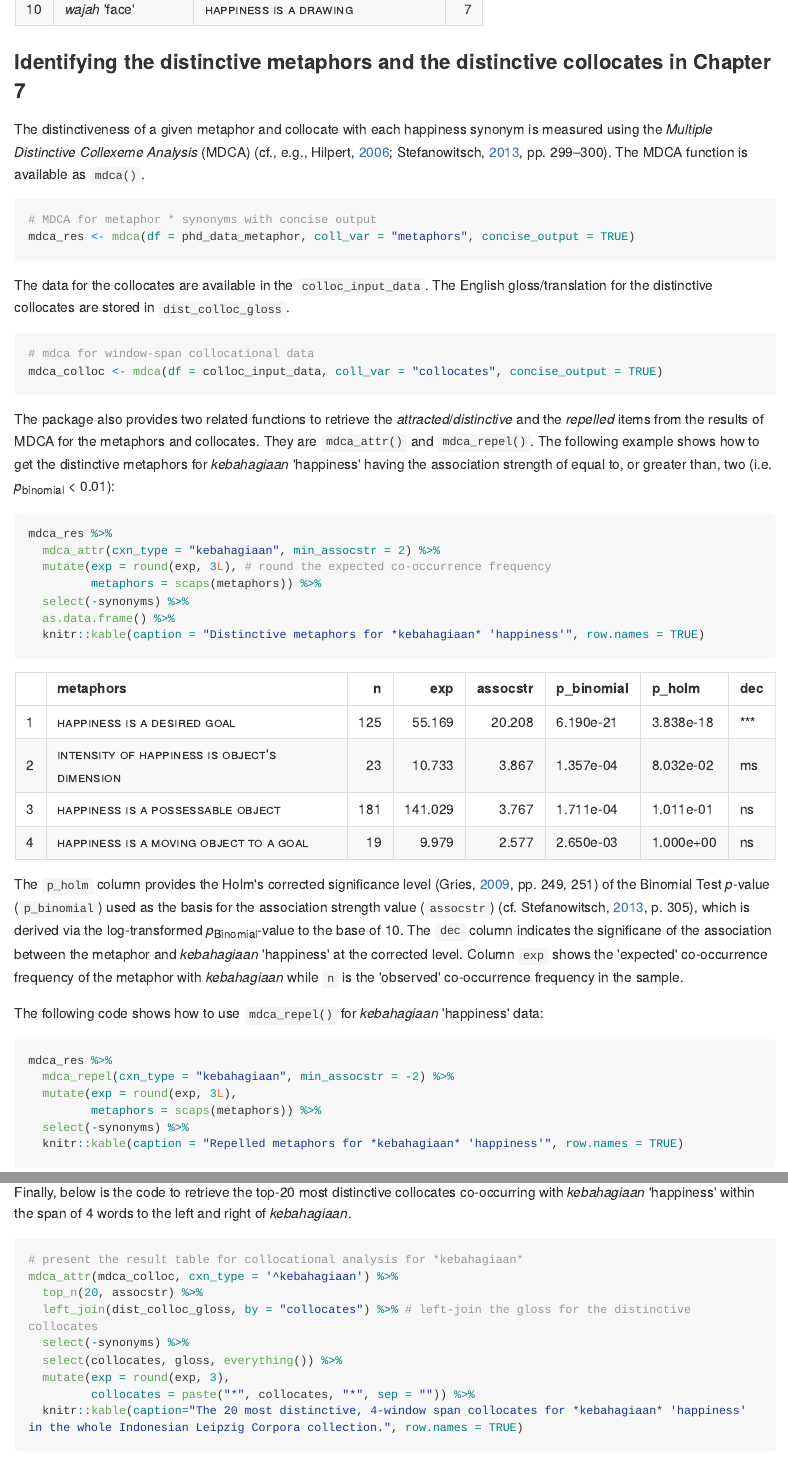
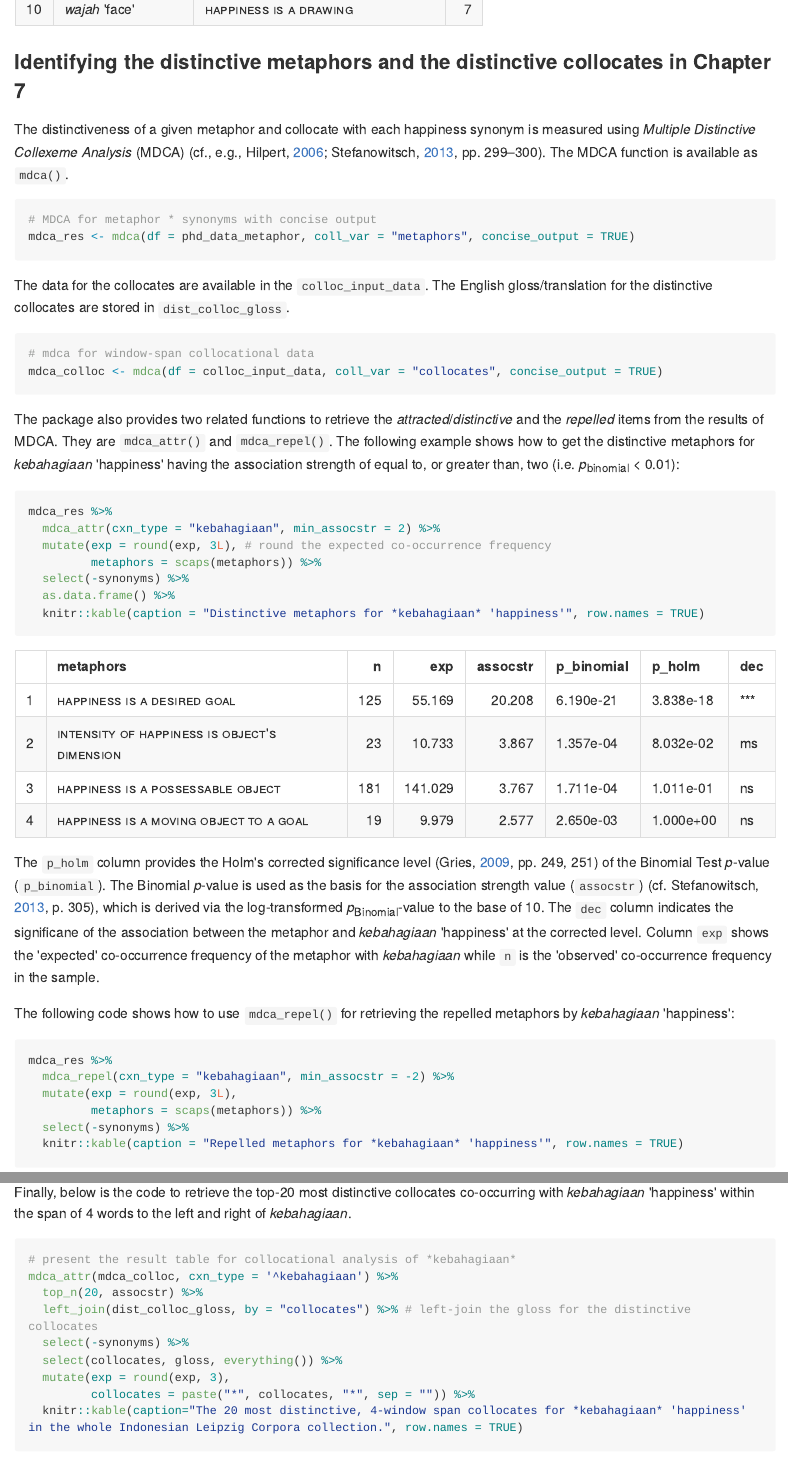
Before and after one commit to gederajeg/happyr, an R Markdown document (README.Rmd): the page in a window 1100 px wide, from 12260 px down, and a second part further down, joined at a grey line. The pictures show the output file README.md that the author committed with the source, drawn offline in the style of GitHub; long lines of code are wrapped; badge pictures from the web are left out.

Commit message:
fix hyperlinks and edit grammar in the README

````diff
--- a/README.Rmd
+++ b/README.Rmd
@@ -209,7 +209,7 @@ phd_data_metaphor %>%
 
 ### Identifying the distinctive metaphors and the distinctive collocates in Chapter 7
 
-The distinctiveness of a given metaphor and collocate with each happiness synonym is measured using the *Multiple Distinctive Collexeme Analysis* (MDCA) [cf., e.g., @hilpert_distinctive_2006; @hoffmann_collostructional_2013, pp. 299-300]. The MDCA function is available as `mdca()`.
+The distinctiveness of a given metaphor and collocate with each happiness synonym is measured using *Multiple Distinctive Collexeme Analysis* (MDCA) [cf., e.g., @hilpert_distinctive_2006; @hoffmann_collostructional_2013, pp. 299-300]. The MDCA function is available as `mdca()`.
 
 ```{r mdca-metaphors}
 # MDCA for metaphor * synonyms with concise output
@@ -223,7 +223,7 @@ The data for the collocates are available in the `colloc_input_data`. The Englis
 mdca_colloc <- mdca(df = colloc_input_data, coll_var = "collocates", concise_output = TRUE)
 ```
 
-The package also provides two related functions to retrieve the *attracted*/*distinctive* and the *repelled* items from the results of MDCA for the metaphors and collocates. They are `mdca_attr()` and `mdca_repel()`. The following example shows how to get the distinctive metaphors for *kebahagiaan* 'happiness' having the association strength of equal to, or greater than, two (i.e. *p*~binomial~ < 0.01):
+The package also provides two related functions to retrieve the *attracted*/*distinctive* and the *repelled* items from the results of MDCA. They are `mdca_attr()` and `mdca_repel()`. The following example shows how to get the distinctive metaphors for *kebahagiaan* 'happiness' having the association strength of equal to, or greater than, two (i.e. *p*~binomial~ < 0.01):
 
 ```{r dist-for-kebahagiaan}
 mdca_res %>%
@@ -235,9 +235,9 @@ mdca_res %>%
   knitr::kable(caption = "Distinctive metaphors for *kebahagiaan* 'happiness'", row.names = TRUE)
 ```
 
-The `p_holm` column provides the Holm's corrected significance level [@gries_statistics_2009, pp. 249, 251] of the Binomial Test *p*-value (`p_binomial`) used as the basis for the association strength value (`assocstr`) [cf. @hoffmann_collostructional_2013, p. 305], which is derived via the log-transformed *p*~Binomial~-value to the base of 10. The `dec` column indicates the significane of the association between the metaphor and *kebahagiaan* 'happiness' at the corrected level. Column `exp` shows the 'expected' co-occurrence frequency of the metaphor with *kebahagiaan* while `n` is the 'observed' co-occurrence frequency in the sample.
+The `p_holm` column provides the Holm's corrected significance level [@gries_statistics_2009, pp. 249, 251] of the Binomial Test *p*-value (`p_binomial`). The Binomial *p*-value is used as the basis for the association strength value (`assocstr`) [cf. @hoffmann_collostructional_2013, p. 305], which is derived via the log-transformed *p*~Binomial~-value to the base of 10. The `dec` column indicates the significane of the association between the metaphor and *kebahagiaan* 'happiness' at the corrected level. Column `exp` shows the 'expected' co-occurrence frequency of the metaphor with *kebahagiaan* while `n` is the 'observed' co-occurrence frequency in the sample.
 
-The following code shows how to use `mdca_repel()` for *kebahagiaan* 'happiness' data:
+The following code shows how to use `mdca_repel()` for retrieving the repelled metaphors by *kebahagiaan* 'happiness':
 
 ```{r repel-by-kebahagiaan}
 mdca_res %>%
@@ -251,7 +251,7 @@ mdca_res %>%
 Finally, below is the code to retrieve the top-20 most distinctive collocates co-occurring with *kebahagiaan* 'happiness' within the span of 4 words to the left and right of *kebahagiaan*.
 
 ```{r colloc-res-kebahagiaan}
-# present the result table for collocational analysis for *kebahagiaan*
+# present the result table for collocational analysis of *kebahagiaan*
 mdca_attr(mdca_colloc, cxn_type = '^kebahagiaan') %>%
   top_n(20, assocstr) %>%
   left_join(dist_colloc_gloss, by = "collocates") %>% # left-join the gloss for the distinctive collocates
````
Also changed, not shown: README.md, README.Rmd (4 more changed lines), 1 other file.
